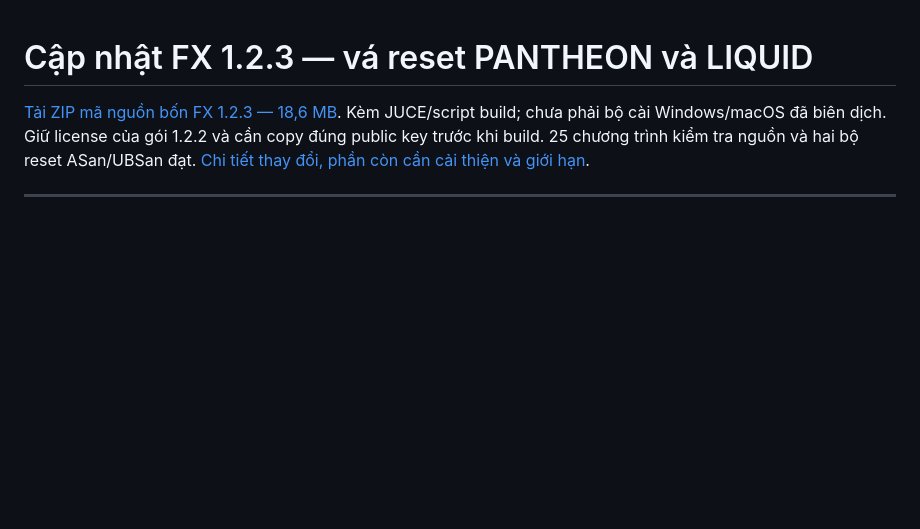
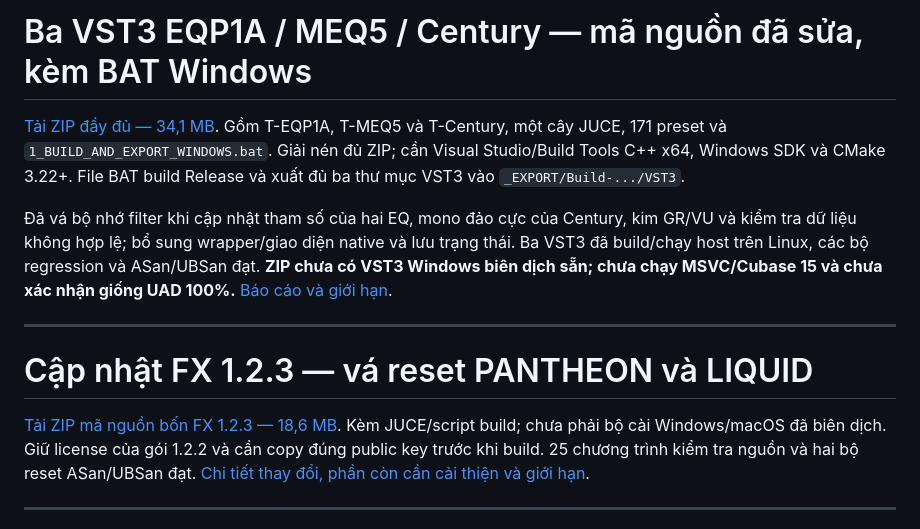
Before and after one commit to tinhbovo280899-boop/tinh-studio-storep, a Markdown page: README.md, the part around the change. Drawn GitHub-style; blank space fills up the shorter version.

Commit message:
Deliver three repaired DSP projects with Windows VST3 exporter

```diff
--- a/README.md
+++ b/README.md
@@ -1,3 +1,11 @@
+# Ba VST3 EQP1A / MEQ5 / Century — mã nguồn đã sửa, kèm BAT Windows
+
+[Tải ZIP đầy đủ — 34,1 MB](https://github.com/tinhbovo280899-boop/tinh-studio-storep/raw/refs/heads/vst-fixed-downloads-20261027/TStudio_3VST_EQP1A_MEQ5_Century_1.0.0_FIXED_WIN_SOURCE.zip). Gồm T-EQP1A, T-MEQ5 và T-Century, một cây JUCE, 171 preset và `1_BUILD_AND_EXPORT_WINDOWS.bat`. Giải nén đủ ZIP; cần Visual Studio/Build Tools C++ x64, Windows SDK và CMake 3.22+. File BAT build Release và xuất đủ ba thư mục VST3 vào `_EXPORT/Build-.../VST3`.
+
+Đã vá bộ nhớ filter khi cập nhật tham số của hai EQ, mono đảo cực của Century, kim GR/VU và kiểm tra dữ liệu không hợp lệ; bổ sung wrapper/giao diện native và lưu trạng thái. Ba VST3 đã build/chạy host trên Linux, các bộ regression và ASan/UBSan đạt. **ZIP chưa có VST3 Windows biên dịch sẵn; chưa chạy MSVC/Cubase 15 và chưa xác nhận giống UAD 100%.** [Báo cáo và giới hạn](TSTUDIO_3VST_EQP1A_MEQ5_CENTURY_1_0_0_REVIEW.md).
+
+---
+
 # Cập nhật FX 1.2.3 — vá reset PANTHEON và LIQUID
 
 [Tải ZIP mã nguồn bốn FX 1.2.3 — 18,6 MB](https://github.com/tinhbovo280899-boop/tinh-studio-storep/raw/refs/heads/vst-fixed-downloads-20261027/TStudio_FX_Bundle_1.2.3_RESET_FIXED_WIN_MAC_SOURCE.zip). Kèm JUCE/script build; chưa phải bộ cài Windows/macOS đã biên dịch. Giữ license của gói 1.2.2 và cần copy đúng public key trước khi build. 25 chương trình kiểm tra nguồn và hai bộ reset ASan/UBSan đạt. [Chi tiết thay đổi, phần còn cần cải thiện và giới hạn](TSTUDIO_FX_1_2_3_RESET_REVIEW.md).
```
Also changed, not shown: TSTUDIO_3VST_EQP1A_MEQ5_CENTURY_1_0_0_REVIEW.md (added, +60 -0 lines), TSTUDIO_3VST_Century_preview.png (added), TSTUDIO_3VST_EQP1A_preview.png (added), TSTUDIO_3VST_MEQ5_preview.png (added), 3 other files.
